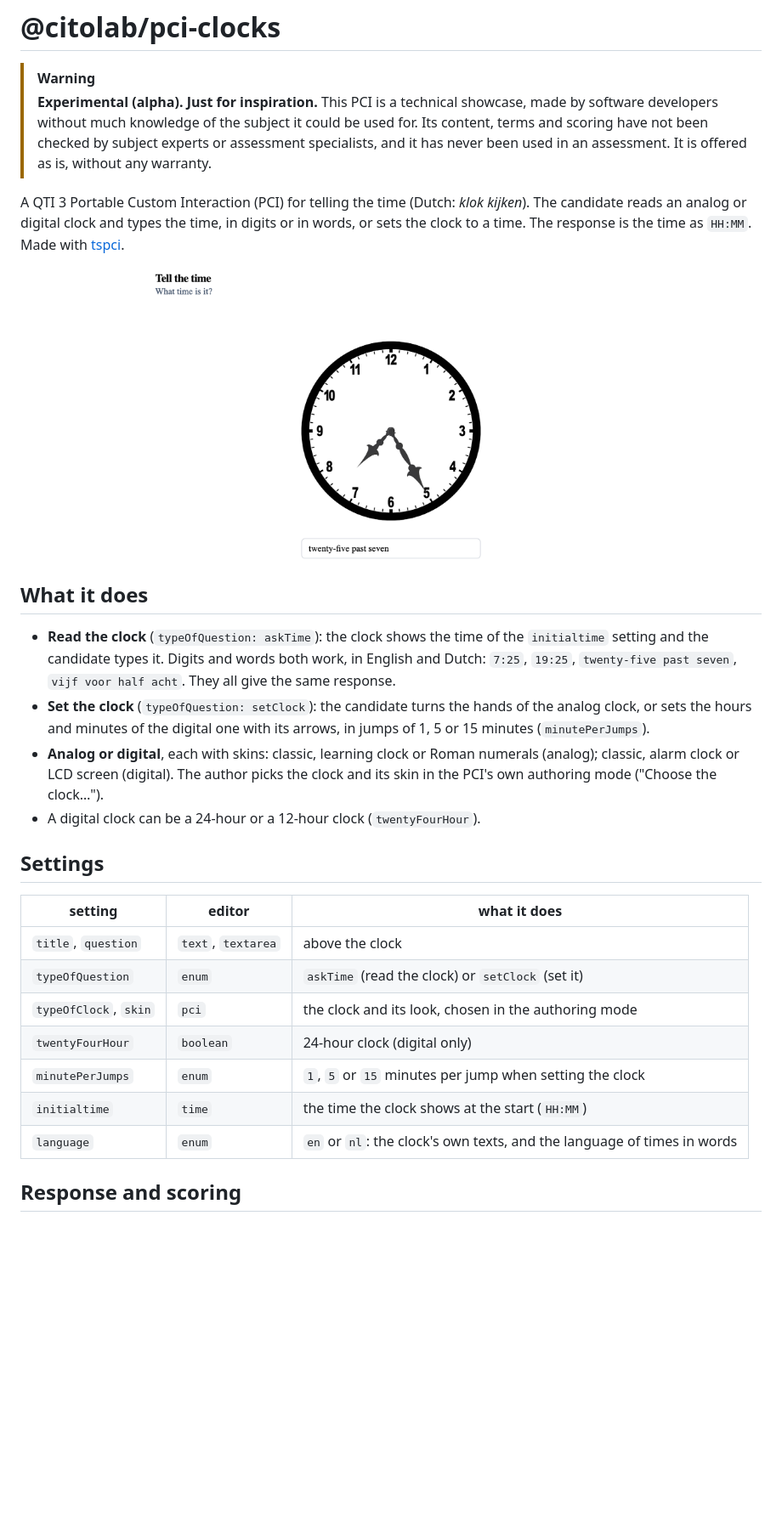
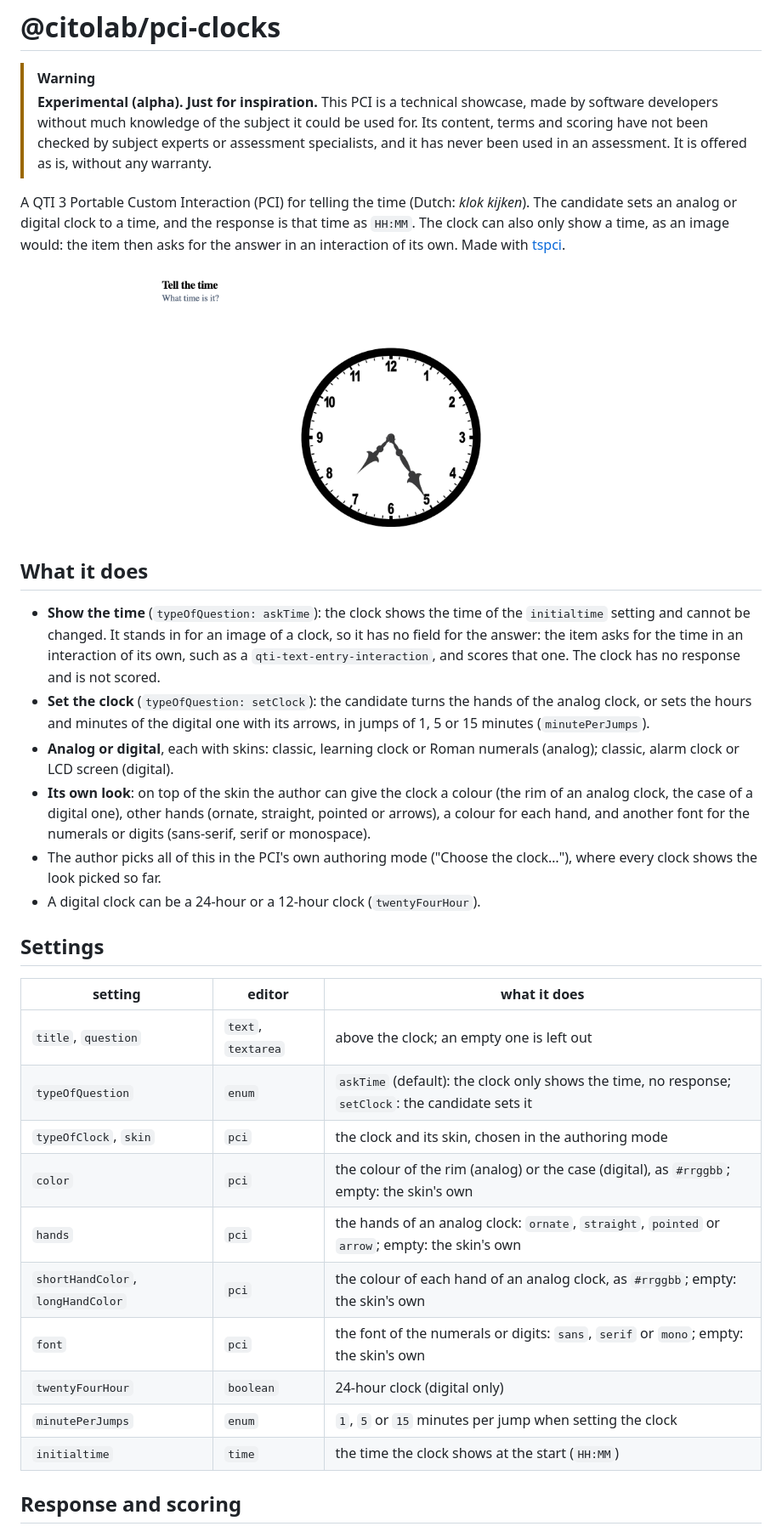
Before and after one commit to Citolab/tspci-examples, a Markdown page: tspci-clocks/README.md, the part around one of its changes. Shown at 85% size. GitHub-like rendering; pictures changed too: tspci-clocks/example.png; blank space fills up the shorter version.

```diff
--- a/tspci-clocks/README.md
+++ b/tspci-clocks/README.md
@@ -6,8 +6,9 @@
 > experts or assessment specialists, and it has never been used in an assessment. It is offered as is, without any
 > warranty.
 
-A QTI 3 Portable Custom Interaction (PCI) for telling the time (Dutch: *klok kijken*). The candidate reads an analog or
-digital clock and types the time, in digits or in words, or sets the clock to a time. The response is the time as
-`HH:MM`. Made with [tspci](https://github.com/Citolab/tspci).
+A QTI 3 Portable Custom Interaction (PCI) for telling the time (Dutch: *klok kijken*). The candidate sets an analog or
+digital clock to a time, and the response is that time as `HH:MM`. The clock can also only show a time, as an image
+would: the item then asks for the answer in an interaction of its own. Made with
+[tspci](https://github.com/Citolab/tspci).
 
 <p align="center">
@@ -16,26 +17,35 @@ digital clock and types the time, in digits or in words, or sets the clock to a
 
 ## What it does
 
-- **Read the clock** (`typeOfQuestion: askTime`): the clock shows the time of the `initialtime` setting and the
-  candidate types it. Digits and words both work, in English and Dutch: `7:25`, `19:25`, `twenty-five past seven`,
-  `vijf voor half acht`. They all give the same response.
+- **Show the time** (`typeOfQuestion: askTime`): the clock shows the time of the `initialtime` setting and cannot be
+  changed. It stands in for an image of a clock, so it has no field for the answer: the item asks for the time in an
+  interaction of its own, such as a `qti-text-entry-interaction`, and scores that one. The clock has no response and is
+  not scored.
 - **Set the clock** (`typeOfQuestion: setClock`): the candidate turns the hands of the analog clock, or sets the hours
   and minutes of the digital one with its arrows, in jumps of 1, 5 or 15 minutes (`minutePerJumps`).
 - **Analog or digital**, each with skins: classic, learning clock or Roman numerals (analog); classic, alarm clock or
-  LCD screen (digital). The author picks the clock and its skin in the PCI's own authoring mode ("Choose the clock…").
+  LCD screen (digital).
+- **Its own look**: on top of the skin the author can give the clock a colour (the rim of an analog clock, the case of
+  a digital one), other hands (ornate, straight, pointed or arrows), a colour for each hand, and another font for the
+  numerals or digits (sans-serif, serif or monospace).
+- The author picks all of this in the PCI's own authoring mode ("Choose the clock…"), where every clock shows the look
+  picked so far.
 - A digital clock can be a 24-hour or a 12-hour clock (`twentyFourHour`).
 
 ## Settings
 
 | setting | editor | what it does |
 | --- | --- | --- |
-| `title`, `question` | `text`, `textarea` | above the clock |
-| `typeOfQuestion` | `enum` | `askTime` (read the clock) or `setClock` (set it) |
-| `typeOfClock`, `skin` | `pci` | the clock and its look, chosen in the authoring mode |
+| `title`, `question` | `text`, `textarea` | above the clock; an empty one is left out |
+| `typeOfQuestion` | `enum` | `askTime` (default): the clock only shows the time, no response; `setClock`: the candidate sets it |
+| `typeOfClock`, `skin` | `pci` | the clock and its skin, chosen in the authoring mode |
+| `color` | `pci` | the colour of the rim (analog) or the case (digital), as `#rrggbb`; empty: the skin's own |
+| `hands` | `pci` | the hands of an analog clock: `ornate`, `straight`, `pointed` or `arrow`; empty: the skin's own |
+| `shortHandColor`, `longHandColor` | `pci` | the colour of each hand of an analog clock, as `#rrggbb`; empty: the skin's own |
+| `font` | `pci` | the font of the numerals or digits: `sans`, `serif` or `mono`; empty: the skin's own |
 | `twentyFourHour` | `boolean` | 24-hour clock (digital only) |
 | `minutePerJumps` | `enum` | `1`, `5` or `15` minutes per jump when setting the clock |
 | `initialtime` | `time` | the time the clock shows at the start (`HH:MM`) |
-| `language` | `enum` | `en` or `nl`: the clock's own texts, and the language of times in words |
 
 ## Response and scoring
 
```
Also changed, not shown: other parts of tspci-clocks/README.md (+28 -7 lines), readme.md (+2 -2 lines), 14 other files.
